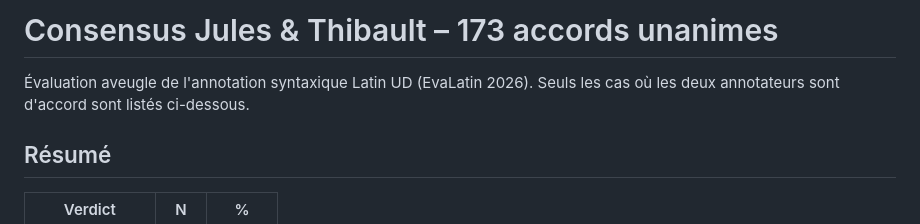
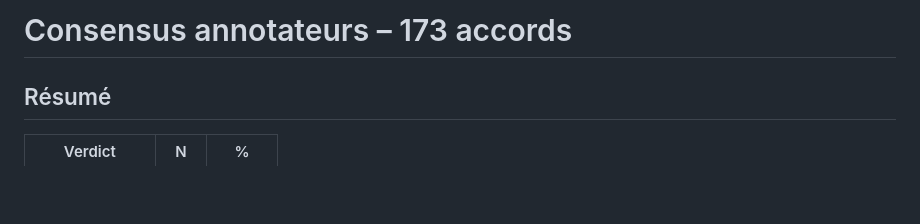
Before and after one commit to l-pommeret/latin_annotation, a Markdown page: consensus_173.md, the part around the change. Rendered like a GitHub page; blank space fills up the shorter version.

Commit message:
allez
Updated title and removed introductory lines.

```diff
--- a/consensus_173.md
+++ b/consensus_173.md
@@ -1,7 +1,4 @@
-# Consensus Jules & Thibault – 173 accords unanimes
-
-Évaluation aveugle de l'annotation syntaxique Latin UD (EvaLatin 2026).
-Seuls les cas où les deux annotateurs sont d'accord sont listés ci-dessous.
+# Consensus annotateurs – 173 accords
 
 ## Résumé
 
```
